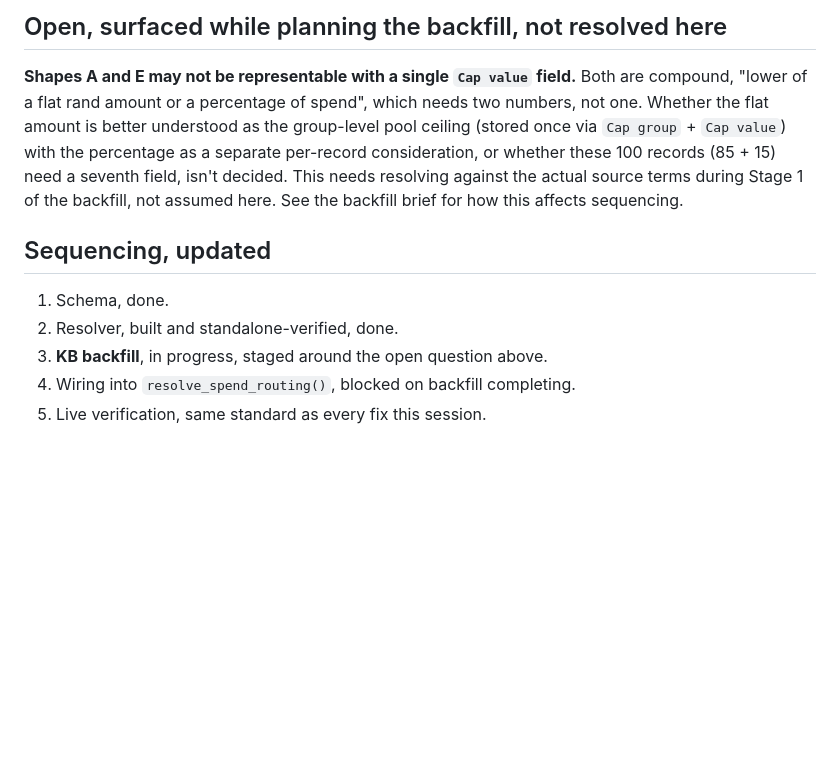
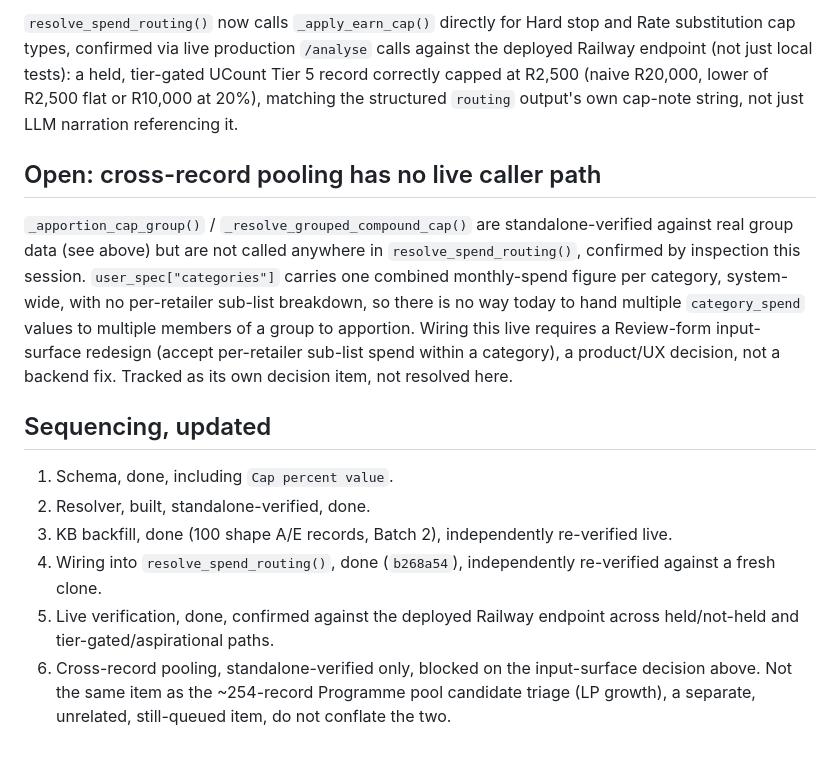
Before and after one commit to NetworkGrey/liq-web, a Markdown page: docs/cap-enforcement-scoping.md, the part around one of its changes. GitHub-like rendering; blank space fills up the shorter version.

```diff
--- a/docs/cap-enforcement-scoping.md
+++ b/docs/cap-enforcement-scoping.md
@@ -90,20 +148,36 @@ insertions, zero deletions.
 
-## Open, surfaced while planning the backfill, not resolved here
+`resolve_spend_routing()` now calls `_apply_earn_cap()` directly for
+Hard stop and Rate substitution cap types, confirmed via live production
+`/analyse` calls against the deployed Railway endpoint (not just local
+tests): a held, tier-gated UCount Tier 5 record correctly capped at
+R2,500 (naive R20,000, lower of R2,500 flat or R10,000 at 20%), matching
+the structured `routing` output's own cap-note string, not just LLM
+narration referencing it.
 
-**Shapes A and E may not be representable with a single `Cap value`
-field.** Both are compound, "lower of a flat rand amount or a percentage
-of spend", which needs two numbers, not one. Whether the flat amount is
-better understood as the group-level pool ceiling (stored once via `Cap
-group` + `Cap value`) with the percentage as a separate per-record
-consideration, or whether these 100 records (85 + 15) need a seventh
-field, isn't decided. This needs resolving against the actual source
-terms during Stage 1 of the backfill, not assumed here. See the backfill
-brief for how this affects sequencing.
+## Open: cross-record pooling has no live caller path
+
+`_apportion_cap_group()` / `_resolve_grouped_compound_cap()` are
+standalone-verified against real group data (see above) but are not
+called anywhere in `resolve_spend_routing()`, confirmed by inspection
+this session. `user_spec["categories"]` carries one combined
+monthly-spend figure per category, system-wide, with no per-retailer
+sub-list breakdown, so there is no way today to hand multiple
+`category_spend` values to multiple members of a group to apportion.
+Wiring this live requires a Review-form input-surface redesign (accept
+per-retailer sub-list spend within a category), a product/UX decision,
+not a backend fix. Tracked as its own decision item, not resolved here.
 
 ## Sequencing, updated
 
-1. Schema, done.
-2. Resolver, built and standalone-verified, done.
-3. **KB backfill**, in progress, staged around the open question above.
-4. Wiring into `resolve_spend_routing()`, blocked on backfill completing.
-5. Live verification, same standard as every fix this session.
+1. Schema, done, including `Cap percent value`.
+2. Resolver, built, standalone-verified, done.
+3. KB backfill, done (100 shape A/E records, Batch 2), independently
+   re-verified live.
+4. Wiring into `resolve_spend_routing()`, done (`b268a54`), independently
+   re-verified against a fresh clone.
+5. Live verification, done, confirmed against the deployed Railway
+   endpoint across held/not-held and tier-gated/aspirational paths.
+6. Cross-record pooling, standalone-verified only, blocked on the
+   input-surface decision above. Not the same item as the ~254-record
+   Programme pool candidate triage (LP growth), a separate, unrelated,
+   still-queued item, do not conflate the two.
```
Also changed, not shown: other parts of docs/cap-enforcement-scoping.md (+86 -28 lines).
